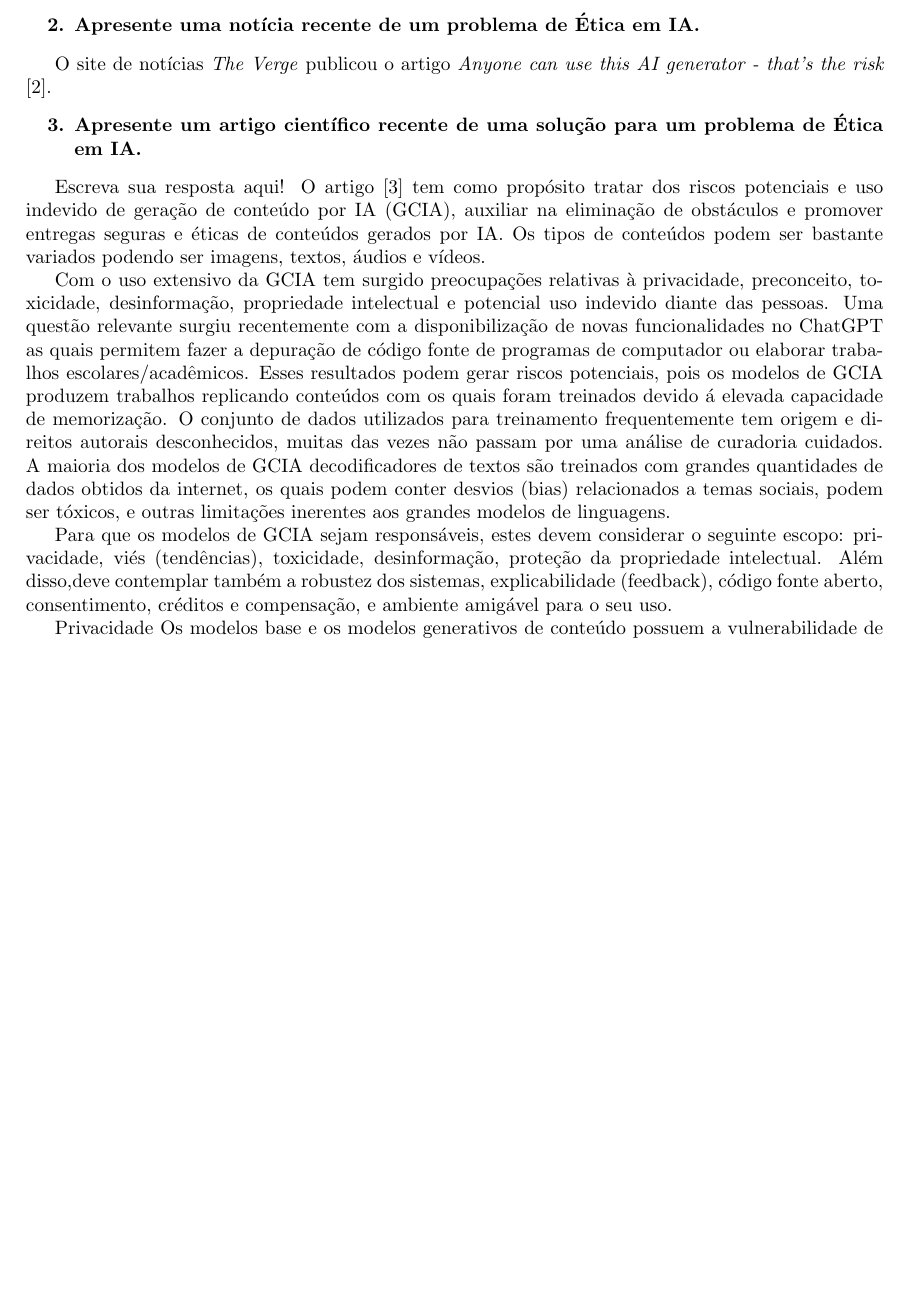
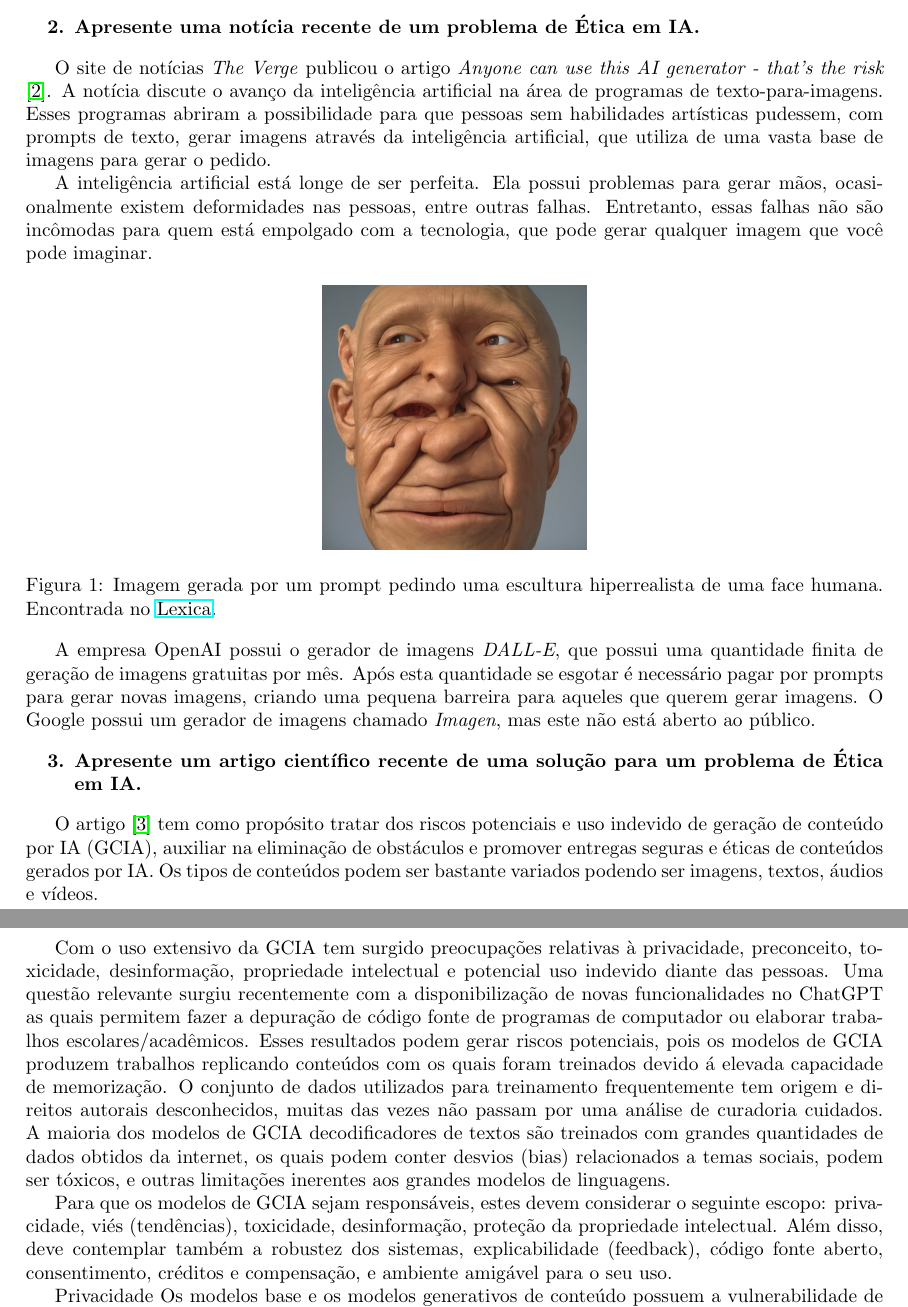
Before and after one commit to rubenscp/MO444-MC886-Tarefas, a LaTeX document (Tarefa 01/T1-Latex-Files/main.tex, which reads Tarefa 01/T1-Latex-Files/02-noticia.tex, Tarefa 01/T1-Latex-Files/03-paper.tex): part of page 1 of 2 before the commit and two parts of pages 1 and 2 of 2 after it, the two joined at a grey line, cut so that both start at the same text, the shorter picture padded with empty space. Compiled offline with pdfLaTeX.

Commit message:
Fiz alguns ajustes no 03-paper retirando quebras entre parágrafos. Adicionei mais texto ao 02-noticia e uma imagem.

```diff
--- a/Tarefa 01/T1-Latex-Files/02-noticia.tex
+++ b/Tarefa 01/T1-Latex-Files/02-noticia.tex
@@ -2,4 +2,18 @@
     \item \textbf{Apresente uma notícia recente de um problema de Ética em IA.}
 \end{enumerate}
 
-O site de notícias \textit{The Verge} publicou o artigo \textit{Anyone can use this AI generator - that's the risk} \cite{verge_ai_generator}.
+O site de notícias \textit{The Verge} publicou o artigo \textit{Anyone can use this AI generator - that's the risk} \cite{verge_ai_generator}. A notícia discute o avanço da inteligência artificial na área de programas de texto-para-imagens. Esses programas abriram a possibilidade para que pessoas sem habilidades artísticas pudessem, com prompts de texto, gerar imagens através da inteligência artificial, que utiliza de uma vasta base de imagens para gerar o pedido.
+
+A inteligência artificial está longe de ser perfeita. Ela possui problemas para gerar mãos, ocasionalmente existem deformidades nas pessoas, entre outras falhas. Entretanto, essas falhas não são incômodas para quem está empolgado com a tecnologia, que pode gerar qualquer imagem que você pode imaginar.
+
+% Código para centralizar uma figura e posicioná-la "exatamente" no texto
+% O opção 'h' posiciona a imagem
+% \centering dentro do ambiente figure centraliza
+\begin{figure}[h]
+\centering
+\includegraphics[scale=0.15]{face_deformada.png}
+\caption{Imagem gerada por um prompt pedindo uma escultura hiperrealista de uma face humana. Encontrada no \href{https://lexica.art/prompt/10023e09-97d2-4ba3-8e01-4ee149a42c6f}{Lexica}.}
+\end{figure}
+
+
+A empresa OpenAI possui o gerador de imagens \textit{DALL-E}, que possui uma quantidade finita de geração de imagens gratuitas por mês. Após esta quantidade se esgotar é necessário pagar por prompts para gerar novas imagens, criando uma pequena barreira para aqueles que querem gerar imagens. O Google possui um gerador de imagens chamado \textit{Imagen}, mas este não está aberto ao público.
--- a/Tarefa 01/T1-Latex-Files/03-paper.tex
+++ b/Tarefa 01/T1-Latex-Files/03-paper.tex
@@ -2,61 +2,25 @@
     \item  \textbf{Apresente um artigo científico recente de uma solução para um problema de Ética em IA.}
 \end{enumerate}
 
-Escreva sua resposta aqui!
-O artigo \cite{chen_fu_lyu} tem como propósito tratar dos riscos potenciais e uso indevido de geração de conteúdo
-por IA (GCIA),
-auxiliar na eliminação de obstáculos e promover entregas seguras e éticas de conteúdos gerados por IA.
-Os tipos de conteúdos podem ser bastante variados podendo ser imagens, textos, áudios e vídeos.
+O artigo \cite{chen_fu_lyu} tem como propósito tratar dos riscos potenciais e uso indevido de geração de conteúdo por IA (GCIA), auxiliar na eliminação de obstáculos e promover entregas seguras e éticas de conteúdos gerados por IA. Os tipos de conteúdos podem ser bastante variados podendo ser imagens, textos, áudios e vídeos.
 
 
-Com o uso extensivo da GCIA tem surgido preocupações relativas à privacidade, preconceito, toxicidade, desinformação,
-propriedade intelectual e potencial uso indevido diante das pessoas. Uma questão relevante surgiu recentemente com a
-disponibilização de novas funcionalidades no ChatGPT as quais permitem fazer a depuração de código fonte de programas de
-computador ou elaborar trabalhos escolares/acadêmicos. Esses resultados podem gerar riscos potenciais, pois os modelos
-de GCIA produzem trabalhos replicando conteúdos com os quais foram treinados devido á elevada capacidade de memorização.
-O conjunto de dados utilizados para
-treinamento frequentemente tem origem e direitos autorais desconhecidos, muitas das vezes não passam por uma análise
-de curadoria cuidados. A maioria dos modelos de GCIA decodificadores de textos são treinados com grandes quantidades
-de dados obtidos da internet, os quais podem conter desvios (bias) relacionados a temas sociais, podem ser tóxicos,
-e outras limitações inerentes aos grandes modelos de linguagens.
+Com o uso extensivo da GCIA tem surgido preocupações relativas à privacidade, preconceito, toxicidade, desinformação, propriedade intelectual e potencial uso indevido diante das pessoas. Uma questão relevante surgiu recentemente com a disponibilização de novas funcionalidades no ChatGPT as quais permitem fazer a depuração de código fonte de programas de computador ou elaborar trabalhos escolares/acadêmicos. Esses resultados podem gerar riscos potenciais, pois os modelos de GCIA produzem trabalhos replicando conteúdos com os quais foram treinados devido á elevada capacidade de memorização. O conjunto de dados utilizados para treinamento frequentemente tem origem e direitos autorais desconhecidos, muitas das vezes não passam por uma análise de curadoria cuidados. A maioria dos modelos de GCIA decodificadores de textos são treinados com grandes quantidades de dados obtidos da internet, os quais podem conter desvios (bias) relacionados a temas sociais, podem ser tóxicos, e outras limitações inerentes aos grandes modelos de linguagens.
 
-Para que os modelos de GCIA sejam responsáveis, estes devem considerar o seguinte escopo:
-privacidade, viés (tendências), toxicidade, desinformação, proteção da propriedade intelectual.
-Além disso,deve contemplar também a robustez dos sistemas, explicabilidade (feedback),
-código fonte aberto, consentimento, créditos e compensação, e ambiente amigável para o seu uso.
+Para que os modelos de GCIA sejam responsáveis, estes devem considerar o seguinte escopo: privacidade, viés (tendências), toxicidade, desinformação, proteção da propriedade intelectual. Além disso, deve contemplar também a robustez dos sistemas, explicabilidade (feedback), código fonte aberto, consentimento, créditos e compensação, e ambiente amigável para o seu uso.
 
 
 Privacidade
-Os modelos base e os modelos generativos de conteúdo possuem a vulnerabilidade de ataques de privacidade, a qual pode
-ser decorrente de dados duplicados nos datasets de treinamento. Esse comportamento de replicação tem sido
-extensivamente estudado nesses modelos, podendo levar a resultados de imagens como a combinação de fundo e de objetos
-de imagens reais do conjunto de imagens de treinamento. Esses resultados levantam questões sobre
-memorização de dados, propriedade das imagens difundidas, imagens de
-pessoas reais, reproduzindo dados do treinamento e não novas imagens criadas pelos modelos.
+Os modelos base e os modelos generativos de conteúdo possuem a vulnerabilidade de ataques de privacidade, a qual pode ser decorrente de dados duplicados nos datasets de treinamento. Esse comportamento de replicação tem sido extensivamente estudado nesses modelos, podendo levar a resultados de imagens como a combinação de fundo e de objetos de imagens reais do conjunto de imagens de treinamento. Esses resultados levantam questões sobre memorização de dados, propriedade das imagens difundidas, imagens de pessoas reais, reproduzindo dados do treinamento e não novas imagens criadas pelos modelos.
 
-As questões de privacidade ainda não possuem solução definitiva, mas ações vem sendo tomadas para minimizar
-tais questões. As companhias tem disponibilizado website para fonecer identificação de imagens já treinadas/memorizadas.
-Outra ação para evitar a duplicação de dados é o uso de técnicas de deduplicação removendo de forma ampla dados
-duplicados utilizados em treinamento. Além disso, companhias tem adotado medidas para prevenir
-o compartilhamento de dados sensíveis pelos seus empregados, evitando
-o uso desses dados em futuras versões de modelos de GCIA. Atualmente as medidas para evitar o vazamento de dados privados
-são insuficientes e ainda faz-se necessário explorar sistemas confiáveis para a detecção de dados duplicados em modelos
-generativos e maior investigação na memorização e generalização em sistemas de aprendizado profundo.
+As questões de privacidade ainda não possuem solução definitiva, mas ações vem sendo tomadas para minimizar tais questões. As companhias tem disponibilizado website para fonecer identificação de imagens já treinadas/memorizadas. Outra ação para evitar a duplicação de dados é o uso de técnicas de deduplicação removendo de forma ampla dados duplicados utilizados em treinamento. Além disso, companhias tem adotado medidas para prevenir o compartilhamento de dados sensíveis pelos seus empregados, evitando o uso desses dados em futuras versões de modelos de GCIA. Atualmente as medidas para evitar o vazamento de dados privados são insuficientes e ainda faz-se necessário explorar sistemas confiáveis para a detecção de dados duplicados em modelos generativos e maior investigação na memorização e generalização em sistemas de aprendizado profundo.
 
 
 Viés/Tendências/Bias - Toxicidade - Desinformação
 
-Os dados de treinamento utilizados nos modelos de Inteligencia Artifical (IA) são obtidos do mundo real, os quais,
-sem a intenção, podem reforçar estereótipos indesejáveis, excluir ou marginalizar certos grupos de indivíduos, conter
-dados tóxicos, levando à incitação ao ódio ou violencia a a ofender indivíduos.
+Os dados de treinamento utilizados nos modelos de Inteligencia Artifical (IA) são obtidos do mundo real, os quais, sem a intenção, podem reforçar estereótipos indesejáveis, excluir ou marginalizar certos grupos de indivíduos, conter dados tóxicos, levando à incitação ao ódio ou violencia a a ofender indivíduos.
 
-O uso de filtros nos dados é uma possibilidade de minimizar tais problemas, contudo eles podem introduzir vieses nos
-dados de treinamento que podem se propagar nos modelos. A fim de minimizar esses vieses, técnicas de pré-treinamento
-são utilizadas nos dados antes do treinamento. Outra estratégia adotada é o contíuo treinamento dos modelos de GCIA
-com as informações mais recentes evitando o surgimento de lacunas de informação e garantindo que os modelos
-permanecem atualizados, relevantes e benéficos para a sociedade. Ainda existem lacunas para investigação
-mais profunda desses de vieses, toxicidade e desinformação em todo o ciclo de vida de desenvolvimento dos modelos,
-apesar de ser uma tarefa desafiadora.
+O uso de filtros nos dados é uma possibilidade de minimizar tais problemas, contudo eles podem introduzir vieses nos dados de treinamento que podem se propagar nos modelos. A fim de minimizar esses vieses, técnicas de pré-treinamento são utilizadas nos dados antes do treinamento. Outra estratégia adotada é o contíuo treinamento dos modelos de GCIA com as informações mais recentes evitando o surgimento de lacunas de informação e garantindo que os modelos permanecem atualizados, relevantes e benéficos para a sociedade. Ainda existem lacunas para investigação mais profunda desses de vieses, toxicidade e desinformação em todo o ciclo de vida de desenvolvimento dos modelos, apesar de ser uma tarefa desafiadora.
 
 
 
--- a/Tarefa 01/T1-Latex-Files/main.tex
+++ b/Tarefa 01/T1-Latex-Files/main.tex
@@ -1,6 +1,8 @@
 \documentclass{article}
 \usepackage[brazilian]{babel}
 \usepackage[letterpaper,top=2cm,bottom=2cm,left=3cm,right=3cm,marginparwidth=1.75cm]{geometry}
+\usepackage{graphicx}
+\usepackage{hyperref}
 
 
 \title{Ética \& Inteligência Artificial}
```
Also changed, not shown: Tarefa 01/T1-Latex-Files/face_deformada.png (added), Tarefa 01/T1-Latex-Files/main.pdf, Tarefa 01/T1-Latex-Files/main.tex (4 more changed lines), 6 other files.
